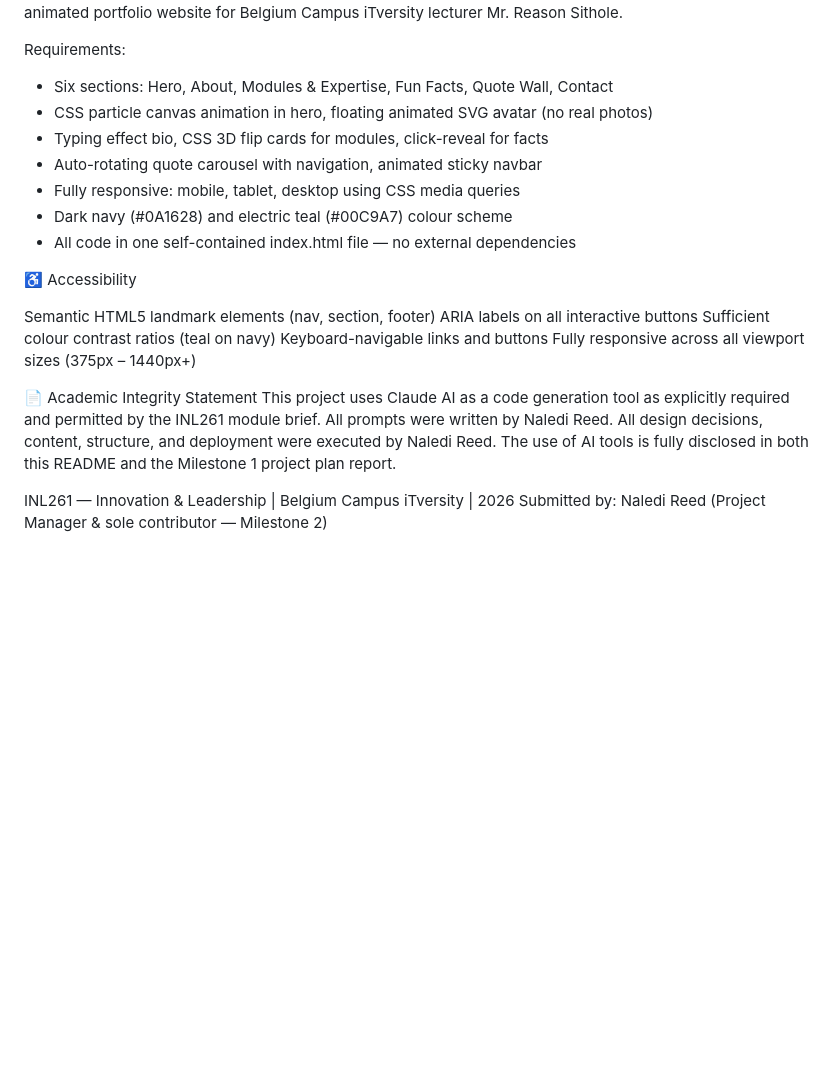
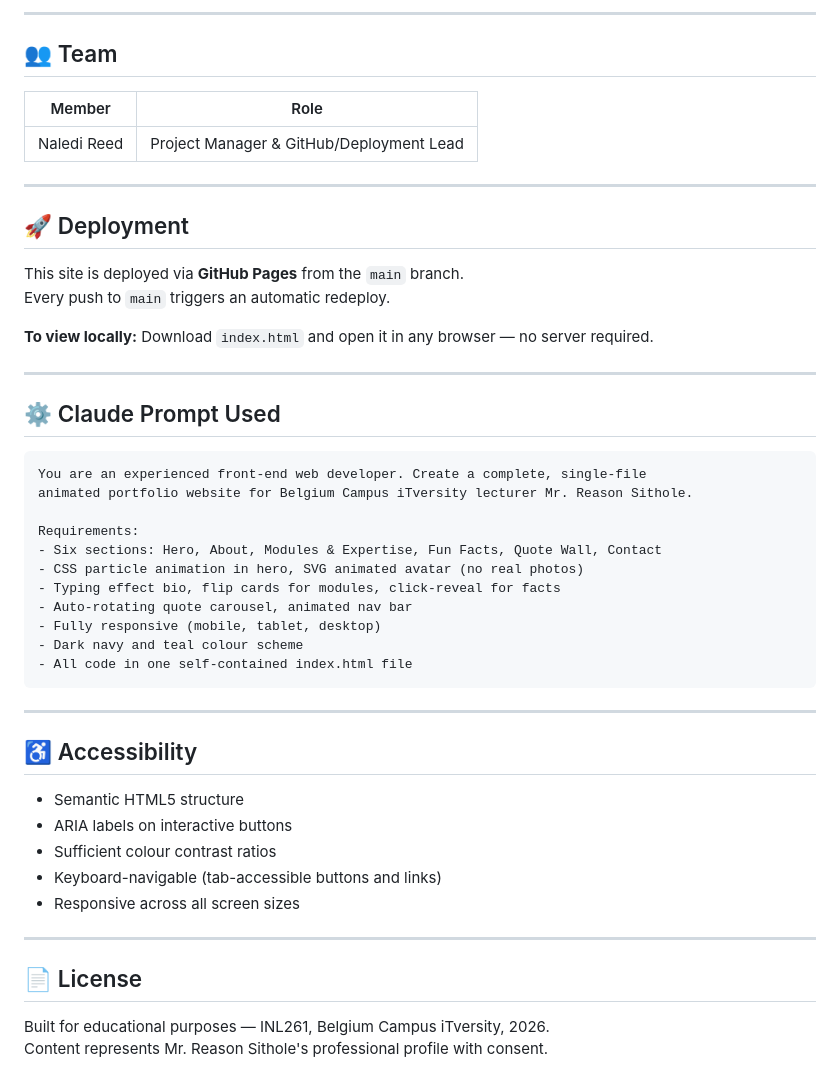
Before and after one commit to Naledi-Reed/INL261-AI-Assisted-Animated-Website-, a Markdown page: README.md, the part around one of its changes. Rendered like a GitHub page; blank space fills up the shorter version.

````diff
--- a/README.md
+++ b/README.md
@@ -40,26 +66,50 @@ MemberRole AssignedParticipatedNaledi ReedProject Manager & GitHub/Deployment Le
+---
+
+## 👥 Team
+
+| Member | Role |
+|---|---|
+| Naledi Reed | Project Manager & GitHub/Deployment Lead |
+---
+
+## 🚀 Deployment
+
+This site is deployed via **GitHub Pages** from the `main` branch.
+Every push to `main` triggers an automatic redeploy.
+
+**To view locally:** Download `index.html` and open it in any browser — no server required.
+
+---
+
+## ⚙️ Claude Prompt Used
+
+```
 You are an experienced front-end web developer. Create a complete, single-file
 animated portfolio website for Belgium Campus iTversity lecturer Mr. Reason Sithole.
 
 Requirements:
 - Six sections: Hero, About, Modules & Expertise, Fun Facts, Quote Wall, Contact
-- CSS particle canvas animation in hero, floating animated SVG avatar (no real photos)
-- Typing effect bio, CSS 3D flip cards for modules, click-reveal for facts
-- Auto-rotating quote carousel with navigation, animated sticky navbar
-- Fully responsive: mobile, tablet, desktop using CSS media queries
-- Dark navy (#0A1628) and electric teal (#00C9A7) colour scheme
-- All code in one self-contained index.html file — no external dependencies
+- CSS particle animation in hero, SVG animated avatar (no real photos)
+- Typing effect bio, flip cards for modules, click-reveal for facts
+- Auto-rotating quote carousel, animated nav bar
+- Fully responsive (mobile, tablet, desktop)
+- Dark navy and teal colour scheme
+- All code in one self-contained index.html file
+```
 
-♿ Accessibility
+---
 
-Semantic HTML5 landmark elements (nav, section, footer)
-ARIA labels on all interactive buttons
-Sufficient colour contrast ratios (teal on navy)
-Keyboard-navigable links and buttons
-Fully responsive across all viewport sizes (375px – 1440px+)
+## ♿ Accessibility
 
+- Semantic HTML5 structure
+- ARIA labels on interactive buttons
+- Sufficient colour contrast ratios
+- Keyboard-navigable (tab-accessible buttons and links)
+- Responsive across all screen sizes
 
-📄 Academic Integrity Statement
-This project uses Claude AI as a code generation tool as explicitly required and permitted by the INL261 module brief. All prompts were written by Naledi Reed. All design decisions, content, structure, and deployment were executed by Naledi Reed. The use of AI tools is fully disclosed in both this README and the Milestone 1 project plan report.
+---
 
-INL261 — Innovation & Leadership | Belgium Campus iTversity | 2026
-Submitted by: Naledi Reed (Project Manager & sole contributor — Milestone 2)
+## 📄 License
+
+Built for educational purposes — INL261, Belgium Campus iTversity, 2026.
+Content represents Mr. Reason Sithole's professional profile with consent.
````
Also changed, not shown: other parts of README.md (+55 -29 lines).
